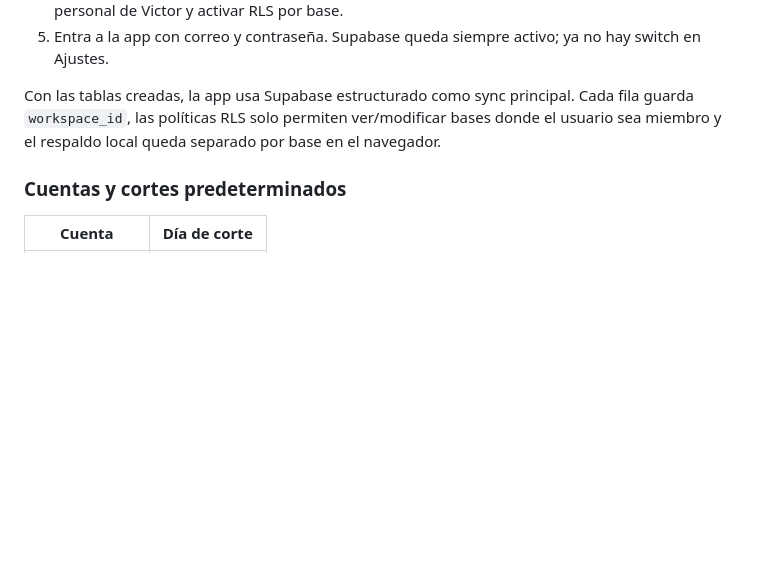
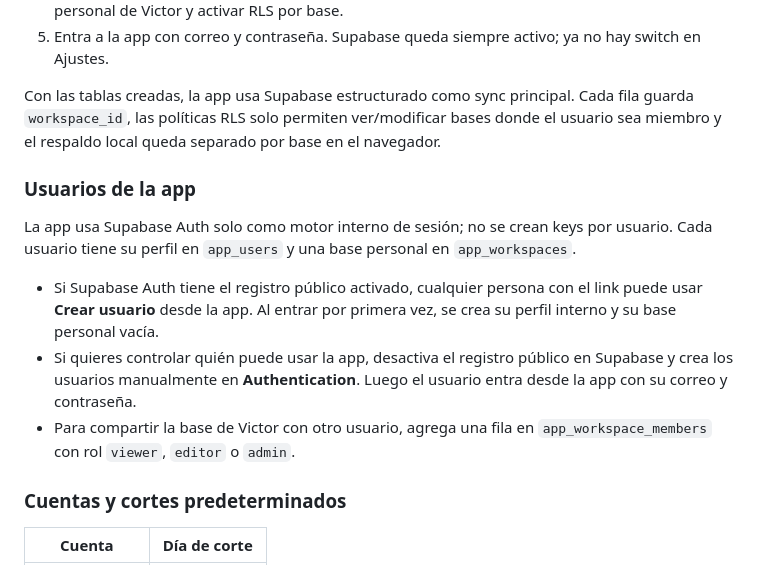
Before and after one commit to VictorGtz12/GastosApp, a Markdown page: README.md, the part around the change. Rendered like a GitHub page; blank space fills up the shorter version.

Commit message:
usuarios

```diff
--- a/README.md
+++ b/README.md
@@ -198,6 +198,21 @@ Cada fila guarda `workspace_id`, las políticas RLS solo permiten ver/modificar
 bases donde el usuario sea miembro y el respaldo local queda separado por base
 en el navegador.
 
+### Usuarios de la app
+
+La app usa Supabase Auth solo como motor interno de sesión; no se crean keys por
+usuario. Cada usuario tiene su perfil en `app_users` y una base personal en
+`app_workspaces`.
+
+- Si Supabase Auth tiene el registro público activado, cualquier persona con el
+  link puede usar **Crear usuario** desde la app. Al entrar por primera vez, se
+  crea su perfil interno y su base personal vacía.
+- Si quieres controlar quién puede usar la app, desactiva el registro público en
+  Supabase y crea los usuarios manualmente en **Authentication**. Luego el usuario
+  entra desde la app con su correo y contraseña.
+- Para compartir la base de Victor con otro usuario, agrega una fila en
+  `app_workspace_members` con rol `viewer`, `editor` o `admin`.
+
 ### Cuentas y cortes predeterminados
 
 | Cuenta | Día de corte |
```
